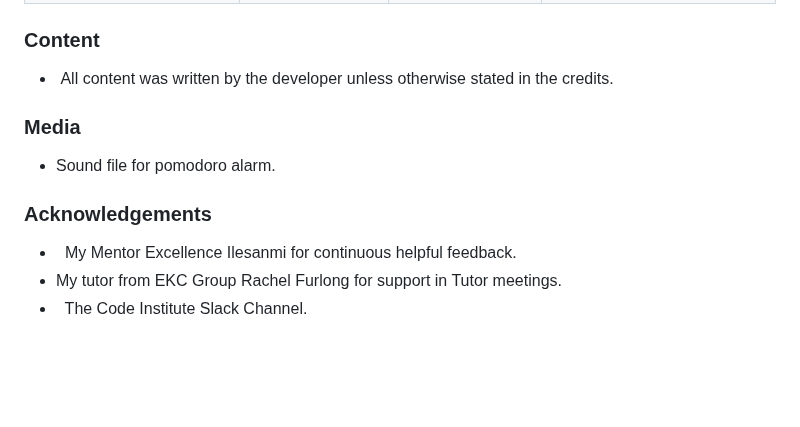
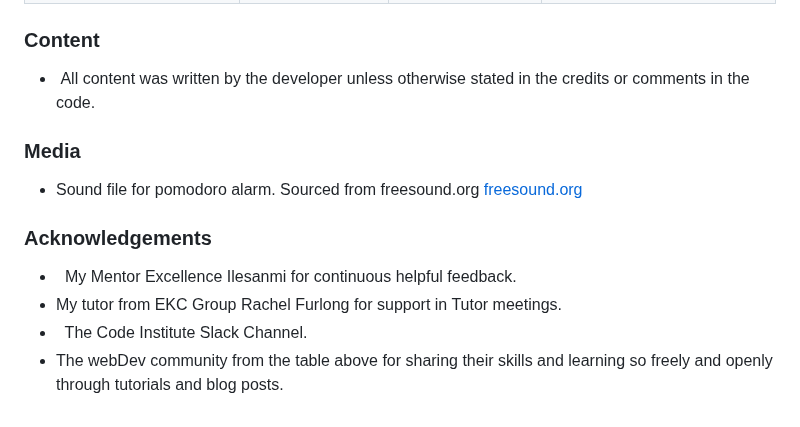
Before and after one commit to AlexandraEL9/MS2-seize-the-day, a Markdown page: README.md, the part around the change. GitHub-like rendering; blank space fills up the shorter version.

Commit message:
add: media and acknowledgements

```diff
--- a/README.md
+++ b/README.md
@@ -367,15 +367,10 @@ Click [Here](https://help.github.com/en/github/creating-cloning-and-archiving-re
 
 ### Content
 
--  All content was written by the developer unless otherwise stated in the credits.
+-  All content was written by the developer unless otherwise stated in the credits or comments in the code.
 
 ### Media
-- Sound file for pomodoro alarm.
-
-
-
-
-
+- Sound file for pomodoro alarm. Sourced from freesound.org [freesound.org]([Scrimba.org](https://v2.scrimba.com/learn-javascript-c0v:details))
 
 
 ### Acknowledgements
@@ -383,3 +378,4 @@ Click [Here](https://help.github.com/en/github/creating-cloning-and-archiving-re
 -   My Mentor Excellence Ilesanmi for continuous helpful feedback.
 -   My tutor from EKC Group Rachel Furlong for support in Tutor meetings.
 -   The Code Institute Slack Channel.
+-   The webDev community from the table above for sharing their skills and learning so freely and openly through tutorials and blog posts.
```
